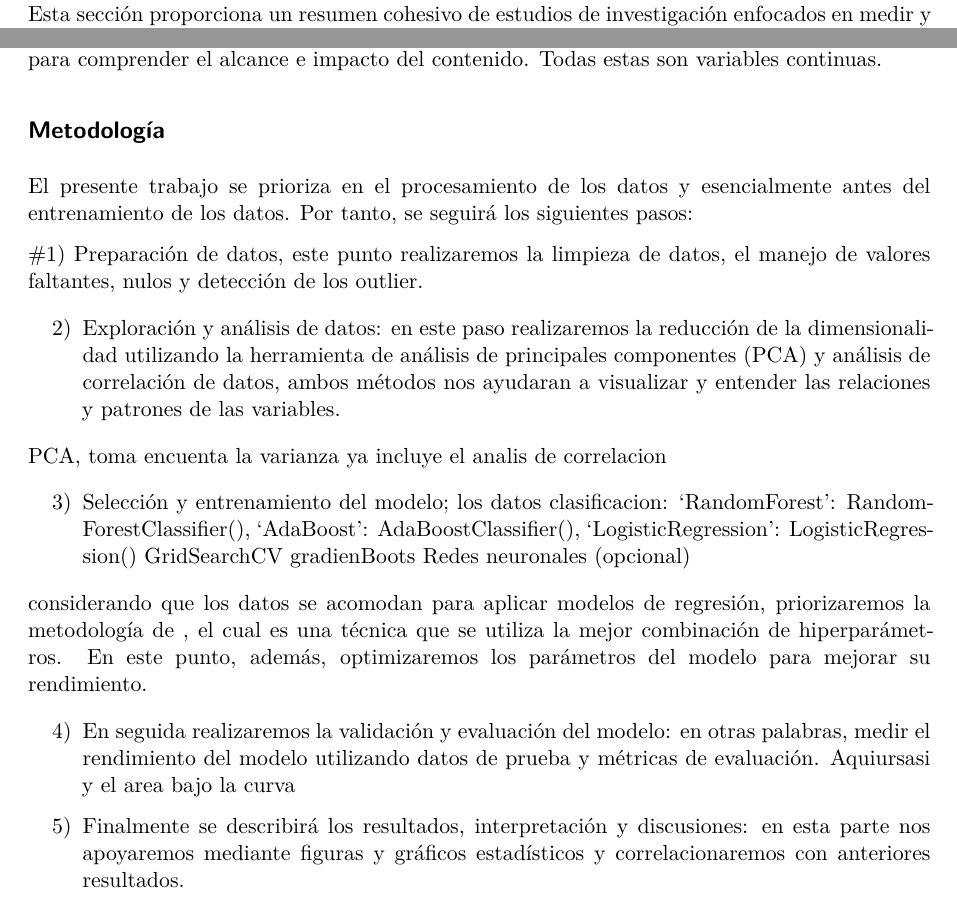
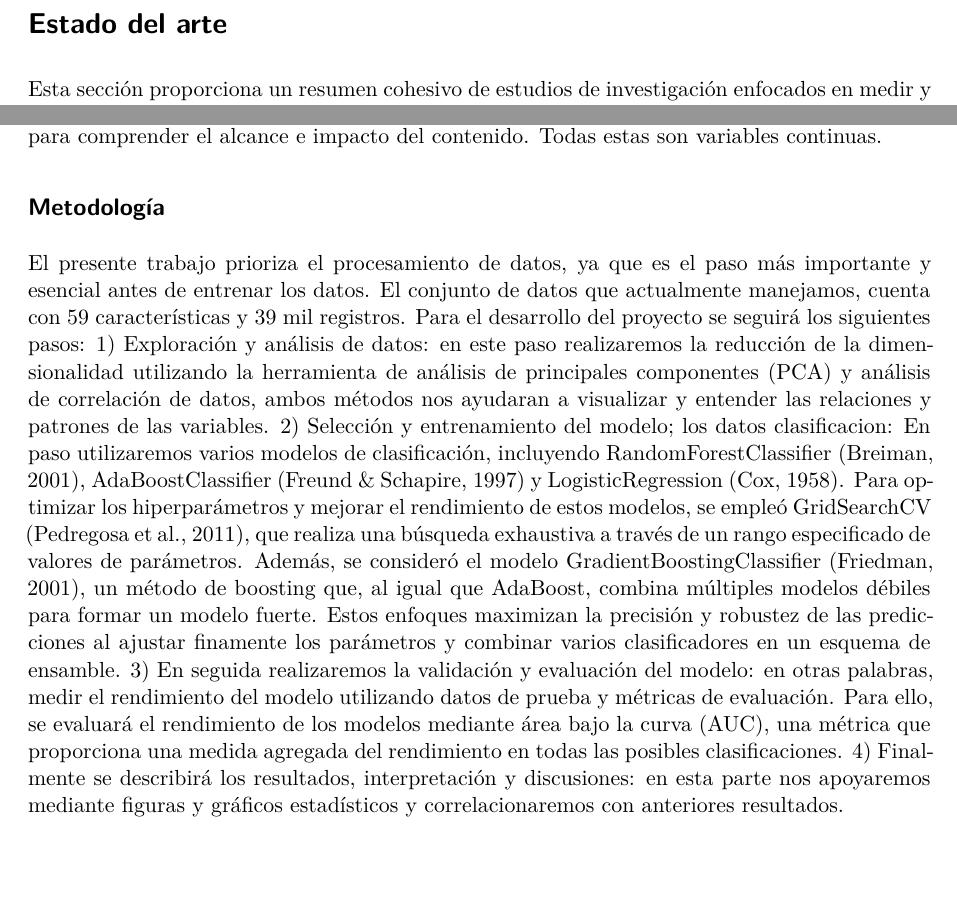
Before and after one commit to calderonsamuel/machine-learning-article, a Quarto document (Articulo_v2.qmd): two parts of pages 2 and 4 of 7, joined at a grey line, cut at the place of the change, the shorter picture padded with empty space. Rendered offline with R 4.5, knitr and Pandoc in place of Quarto, then LaTeX, with nearby package versions; drawn as R Markdown's standard PDF in place of the format the file asks for; some code elsewhere in the file could not run offline.

Commit message:
Metodología

```diff
--- a/Articulo_v2.qmd
+++ b/Articulo_v2.qmd
@@ -94,31 +94,28 @@ El conjunto de datos también presenta componentes de análisis semántico laten
 
 ## Metodología
 
-El presente trabajo se prioriza en el procesamiento de los datos y esencialmente antes del entrenamiento de los datos. Por tanto, se seguirá los siguientes pasos:
-
-#1) Preparación de datos, este punto realizaremos la limpieza de datos, el manejo de valores faltantes, nulos y detección de los outlier.
-
-
-
-2) Exploración y análisis de datos: en este paso realizaremos la reducción de la dimensionalidad utilizando la herramienta de análisis de principales componentes (PCA) y análisis de correlación de datos, ambos métodos nos ayudaran a visualizar y entender las relaciones y patrones de las variables.
-
-PCA, toma encuenta la varianza ya incluye el analis de  correlacion
-
-3) Selección y entrenamiento del modelo;
-los datos clasificacion:
-'RandomForest': RandomForestClassifier(),
-'AdaBoost': AdaBoostClassifier(),
-'LogisticRegression': LogisticRegression()
-GridSearchCV
-gradienBoots
-Redes neuronales (opcional)
-
-considerando que los datos se acomodan para aplicar modelos de regresión, priorizaremos la metodología de , el cual es una técnica que se utiliza la mejor combinación de hiperparámetros. En este punto, además, optimizaremos los parámetros del modelo para mejorar su rendimiento.
-
-4) En seguida realizaremos la validación y evaluación del modelo: en otras palabras, medir el rendimiento del modelo utilizando datos de prueba y métricas de evaluación.
-Aquiursasi y el area bajo la curva
-
-5) Finalmente se describirá los resultados, interpretación y discusiones: en esta parte nos apoyaremos mediante figuras y gráficos estadísticos y correlacionaremos con anteriores resultados.
+El presente trabajo prioriza el procesamiento de datos, ya que es el paso más importante y
+esencial antes de entrenar los datos. El conjunto de datos que actualmente manejamos, cuenta
+con 59 características y 39 mil registros. Para el desarrollo del proyecto se seguirá los
+siguientes pasos: 1) Exploración y análisis de datos: en este paso realizaremos la reducción de
+la dimensionalidad utilizando la herramienta de análisis de principales componentes (PCA) y
+análisis de correlación de datos, ambos métodos nos ayudaran a visualizar y entender las
+relaciones y patrones de las variables. 2) Selección y entrenamiento del modelo; los datos
+clasificacion: En paso utilizaremos varios modelos de clasificación, incluyendo
+RandomForestClassifier (Breiman, 2001), AdaBoostClassifier (Freund & Schapire, 1997) y
+LogisticRegression (Cox, 1958). Para optimizar los hiperparámetros y mejorar el rendimiento de
+estos modelos, se empleó GridSearchCV (Pedregosa et al., 2011), que realiza una búsqueda
+exhaustiva a través de un rango especificado de valores de parámetros. Además, se consideró el
+modelo GradientBoostingClassifier (Friedman, 2001), un método de boosting que, al igual que
+AdaBoost, combina múltiples modelos débiles para formar un modelo fuerte. Estos enfoques
+maximizan la precisión y robustez de las predicciones al ajustar finamente los parámetros y
+combinar varios clasificadores en un esquema de ensamble. 3) En seguida realizaremos la
+validación y evaluación del modelo: en otras palabras, medir el rendimiento del modelo
+utilizando datos de prueba y métricas de evaluación. Para ello, se evaluará el rendimiento de
+los modelos mediante área bajo la curva (AUC), una métrica que proporciona una medida agregada
+del rendimiento en todas las posibles clasificaciones. 4) Finalmente se describirá los
+resultados, interpretación y discusiones: en esta parte nos apoyaremos mediante figuras y
+gráficos estadísticos y correlacionaremos con anteriores resultados.
 
 # Experimentación y resultados
 
```
